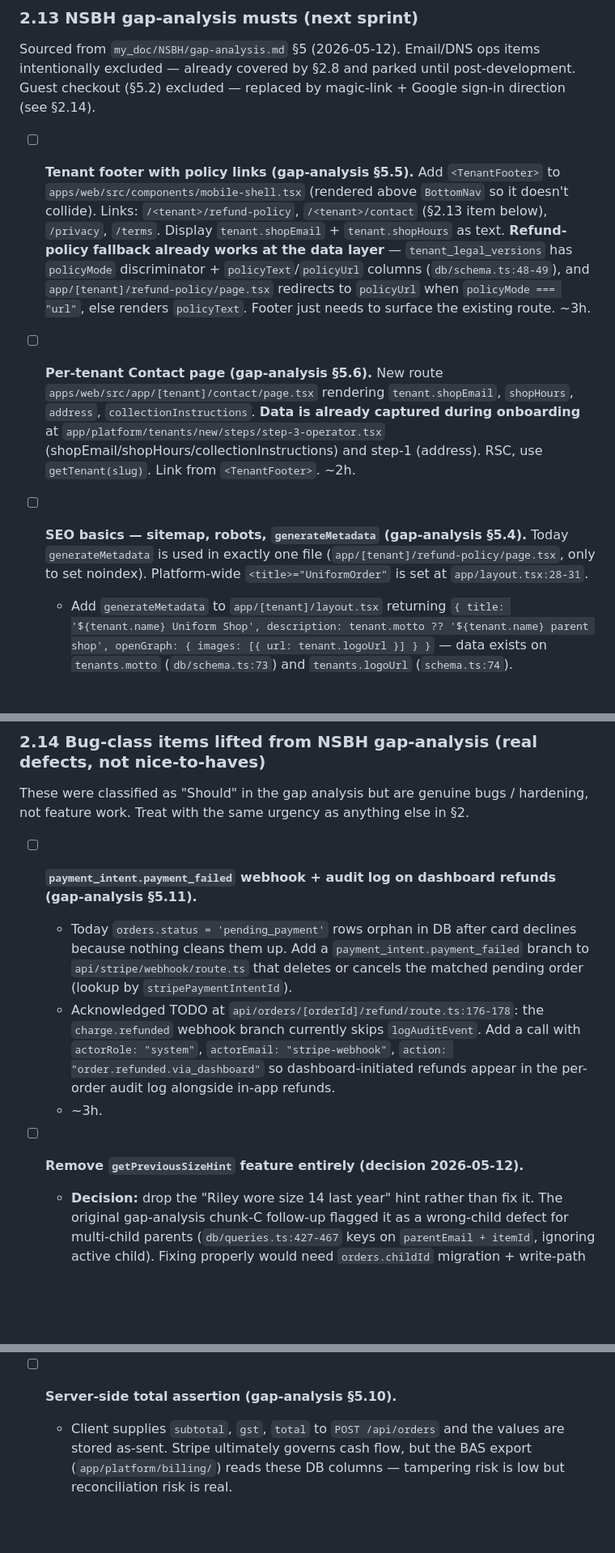
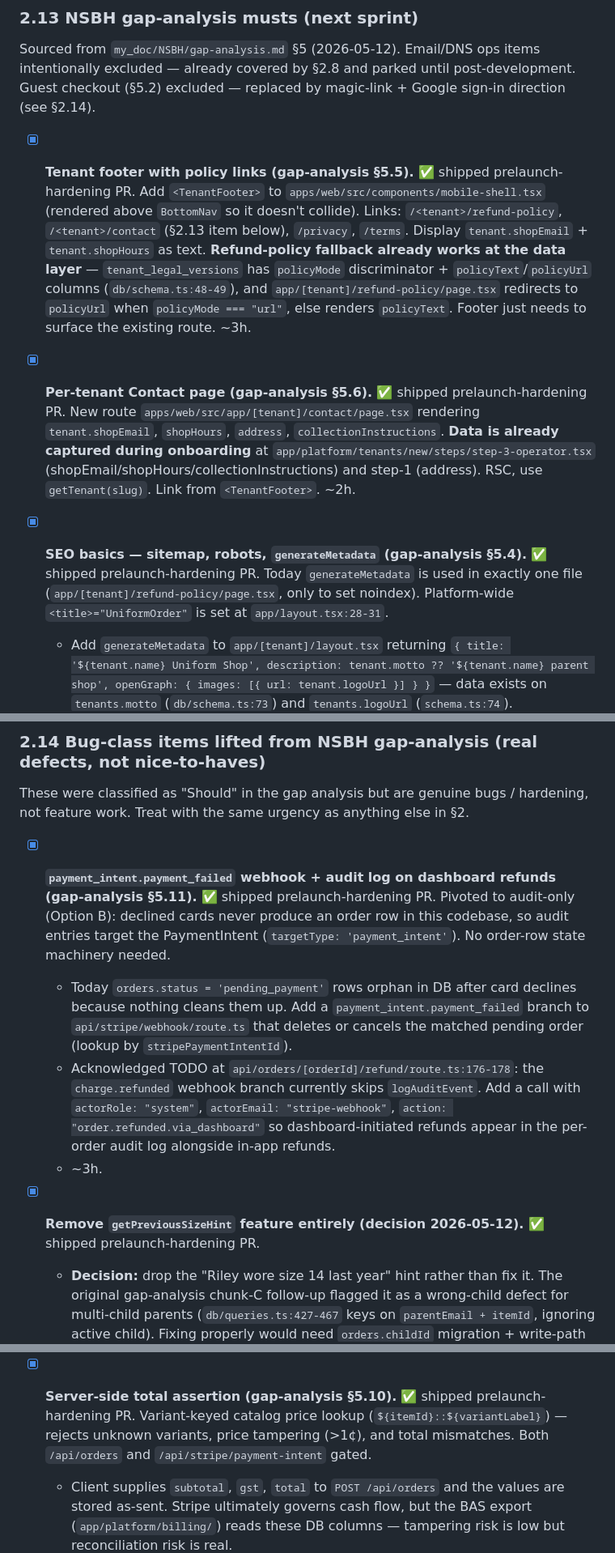
Before and after one commit to qiaohaojie/uniform_order, a Markdown page: docs/remaining_work.md, 3 parts joined by grey strips. Shown at 81% size. Drawn GitHub-style; blank space fills up the shorter version.

Commit message:
docs(remaining_work): mark pre-launch hardening items shipped + log Apple Pay verify ops step

```diff
--- a/docs/remaining_work.md
+++ b/docs/remaining_work.md
@@ -65,11 +65,11 @@ The parent-account / "add another child" feature shipped via PR #6 (squash-merge
 
 Sourced from `my_doc/NSBH/gap-analysis.md` §5 (2026-05-12). Email/DNS ops items intentionally excluded — already covered by §2.8 and parked until post-development. Guest checkout (§5.2) excluded — replaced by magic-link + Google sign-in direction (see §2.14).
 
-- [ ] **Tenant footer with policy links (gap-analysis §5.5).** Add `<TenantFooter>` to `apps/web/src/components/mobile-shell.tsx` (rendered above `BottomNav` so it doesn't collide). Links: `/<tenant>/refund-policy`, `/<tenant>/contact` (§2.13 item below), `/privacy`, `/terms`. Display `tenant.shopEmail` + `tenant.shopHours` as text. **Refund-policy fallback already works at the data layer** — `tenant_legal_versions` has `policyMode` discriminator + `policyText`/`policyUrl` columns (`db/schema.ts:48-49`), and `app/[tenant]/refund-policy/page.tsx` redirects to `policyUrl` when `policyMode === "url"`, else renders `policyText`. Footer just needs to surface the existing route. ~3h.
+- [x] **Tenant footer with policy links (gap-analysis §5.5).** ✅ shipped prelaunch-hardening PR. Add `<TenantFooter>` to `apps/web/src/components/mobile-shell.tsx` (rendered above `BottomNav` so it doesn't collide). Links: `/<tenant>/refund-policy`, `/<tenant>/contact` (§2.13 item below), `/privacy`, `/terms`. Display `tenant.shopEmail` + `tenant.shopHours` as text. **Refund-policy fallback already works at the data layer** — `tenant_legal_versions` has `policyMode` discriminator + `policyText`/`policyUrl` columns (`db/schema.ts:48-49`), and `app/[tenant]/refund-policy/page.tsx` redirects to `policyUrl` when `policyMode === "url"`, else renders `policyText`. Footer just needs to surface the existing route. ~3h.
 
-- [ ] **Per-tenant Contact page (gap-analysis §5.6).** New route `apps/web/src/app/[tenant]/contact/page.tsx` rendering `tenant.shopEmail`, `shopHours`, `address`, `collectionInstructions`. **Data is already captured during onboarding** at `app/platform/tenants/new/steps/step-3-operator.tsx` (shopEmail/shopHours/collectionInstructions) and step-1 (address). RSC, use `getTenant(slug)`. Link from `<TenantFooter>`. ~2h.
+- [x] **Per-tenant Contact page (gap-analysis §5.6).** ✅ shipped prelaunch-hardening PR. New route `apps/web/src/app/[tenant]/contact/page.tsx` rendering `tenant.shopEmail`, `shopHours`, `address`, `collectionInstructions`. **Data is already captured during onboarding** at `app/platform/tenants/new/steps/step-3-operator.tsx` (shopEmail/shopHours/collectionInstructions) and step-1 (address). RSC, use `getTenant(slug)`. Link from `<TenantFooter>`. ~2h.
 
-- [ ] **SEO basics — sitemap, robots, `generateMetadata` (gap-analysis §5.4).** Today `generateMetadata` is used in exactly one file (`app/[tenant]/refund-policy/page.tsx`, only to set noindex). Platform-wide `<title>="UniformOrder"` is set at `app/layout.tsx:28-31`.
+- [x] **SEO basics — sitemap, robots, `generateMetadata` (gap-analysis §5.4).** ✅ shipped prelaunch-hardening PR. Today `generateMetadata` is used in exactly one file (`app/[tenant]/refund-policy/page.tsx`, only to set noindex). Platform-wide `<title>="UniformOrder"` is set at `app/layout.tsx:28-31`.
   - Add `generateMetadata` to `app/[tenant]/layout.tsx` returning `{ title: '${tenant.name} Uniform Shop', description: tenant.motto ?? '${tenant.name} parent shop', openGraph: { images: [{ url: tenant.logoUrl }] } }` — data exists on `tenants.motto` (`db/schema.ts:73`) and `tenants.logoUrl` (`schema.ts:74`).
   - Add `generateMetadata` to `app/[tenant]/item/[itemId]/page.tsx`: `'${item.name} — ${tenant.name}'`.
   - New `app/sitemap.ts` — enumerate `getPubliclyListedTenants()` × public catalog items per tenant.
@@ -87,12 +87,12 @@ Sourced from `my_doc/NSBH/gap-analysis.md` §5 (2026-05-12). Email/DNS ops items
 
 These were classified as "Should" in the gap analysis but are genuine bugs / hardening, not feature work. Treat with the same urgency as anything else in §2.
 
-- [ ] **`payment_intent.payment_failed` webhook + audit log on dashboard refunds (gap-analysis §5.11).**
+- [x] **`payment_intent.payment_failed` webhook + audit log on dashboard refunds (gap-analysis §5.11).** ✅ shipped prelaunch-hardening PR. Pivoted to audit-only (Option B): declined cards never produce an order row in this codebase, so audit entries target the PaymentIntent (`targetType: 'payment_intent'`). No order-row state machinery needed.
   - Today `orders.status = 'pending_payment'` rows orphan in DB after card declines because nothing cleans them up. Add a `payment_intent.payment_failed` branch to `api/stripe/webhook/route.ts` that deletes or cancels the matched pending order (lookup by `stripePaymentIntentId`).
   - Acknowledged TODO at `api/orders/[orderId]/refund/route.ts:176-178`: the `charge.refunded` webhook branch currently skips `logAuditEvent`. Add a call with `actorRole: "system"`, `actorEmail: "stripe-webhook"`, `action: "order.refunded.via_dashboard"` so dashboard-initiated refunds appear in the per-order audit log alongside in-app refunds.
   - ~3h.
 
-- [ ] **Remove `getPreviousSizeHint` feature entirely (decision 2026-05-12).**
+- [x] **Remove `getPreviousSizeHint` feature entirely (decision 2026-05-12).** ✅ shipped prelaunch-hardening PR.
   - **Decision:** drop the "Riley wore size 14 last year" hint rather than fix it. The original gap-analysis chunk-C follow-up flagged it as a wrong-child defect for multi-child parents (`db/queries.ts:427-467` keys on `parentEmail + itemId`, ignoring active child). Fixing properly would need `orders.childId` migration + write-path change + read-path change. Mitigations (child-count guard, migration) considered and rejected: the feature is not worth the complexity to get right, and parents who want past-size info can check their order history at `/orders/[orderId]` which already lists garment + size purchased.
   - **Removal scope:**
     - Delete `getPreviousSizeHint` from `apps/web/src/db/queries.ts:427-467`.
@@ -102,7 +102,7 @@ These were classified as "Should" in the gap analysis but are genuine bugs / har
   - **Effort:** ~30min. Pure deletion, no migration, no schema change.
   - **Reversibility:** trivial — feature can be re-added later if multi-child UX work surfaces it as a real need.
 
-- [ ] **Server-side total assertion (gap-analysis §5.10).**
+- [x] **Server-side total assertion (gap-analysis §5.10).** ✅ shipped prelaunch-hardening PR. Variant-keyed catalog price lookup (`${itemId}::${variantLabel}`) — rejects unknown variants, price tampering (>1¢), and total mismatches. Both `/api/orders` and `/api/stripe/payment-intent` gated.
   - Client supplies `subtotal`, `gst`, `total` to `POST /api/orders` and the values are stored as-sent. Stripe ultimately governs cash flow, but the BAS export (`app/platform/billing/`) reads these DB columns — tampering risk is low but reconciliation risk is real.
   - New helper `apps/web/src/lib/order-totals.ts` exporting `assertTotalsMatch({ lines, deliveryFee, subtotal, gst, total })` that recomputes server-side from line items + `tenant.deliveryFeeCents`, rejects on >1¢ delta. GST is 10% inclusive (1/11 of GST-inclusive total — confirm with §3.6 accountant sign-off rule).
   - Call from `POST /api/orders` (`api/orders/route.ts` before insert) and `POST /api/stripe/payment-intent` (before `paymentIntents.create`). Return 400 with `{ code: 'totals_mismatch', expected, received }` on delta.
```
Also changed, not shown: other parts of docs/remaining_work.md (+1 -1 lines).
